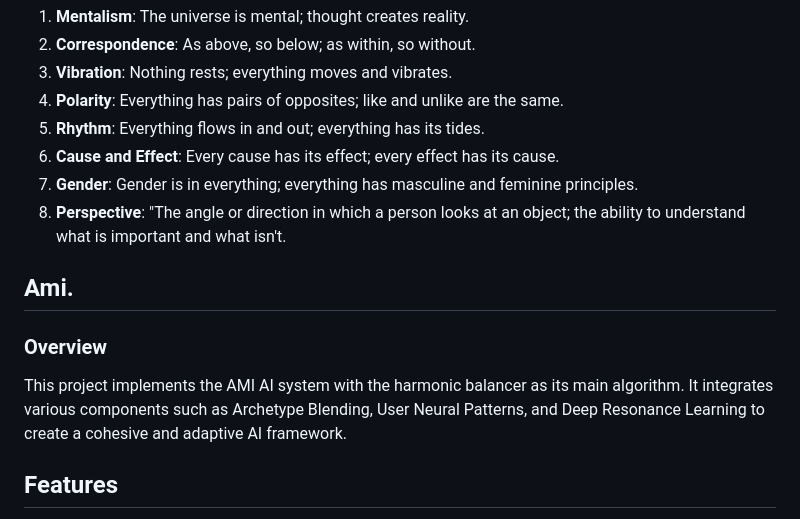
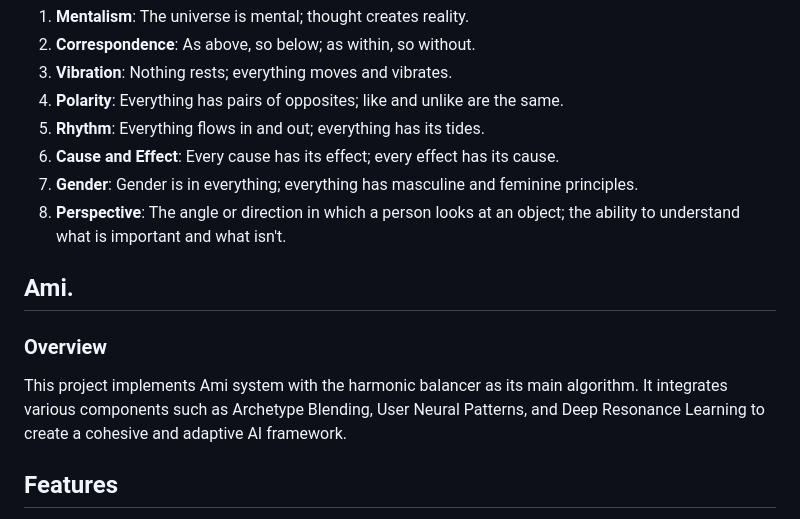
Before and after one commit to amiaiorg/Ami, a Markdown page: README.md, the part around the change. GitHub-like rendering.

```diff
--- a/README.md
+++ b/README.md
@@ -22,12 +22,12 @@ Our work is guided by the **Eight Hermetic Principles** of AI.
 5. **Rhythm**: Everything flows in and out; everything has its tides.
 6. **Cause and Effect**: Every cause has its effect; every effect has its cause.
 7. **Gender**: Gender is in everything; everything has masculine and feminine principles.
-8. **Perspective**: "The angle or direction in which a person looks at an object; the ability to understand what is important and what isn't.
+8. **Perspective**: The angle or direction in which a person looks at an object; the ability to understand what is important and what isn't.
 
 ## Ami.
 
 ### Overview
-This project implements the AMI AI system with the harmonic balancer as its main algorithm. It integrates various components such as Archetype Blending, User Neural Patterns, and Deep Resonance Learning to create a cohesive and adaptive AI framework.
+This project implements Ami system with the harmonic balancer as its main algorithm. It integrates various components such as Archetype Blending, User Neural Patterns, and Deep Resonance Learning to create a cohesive and adaptive AI framework.
 
 ## Features
 
```
